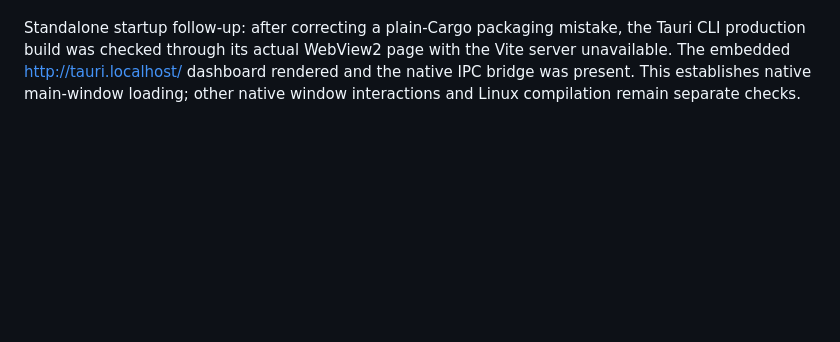
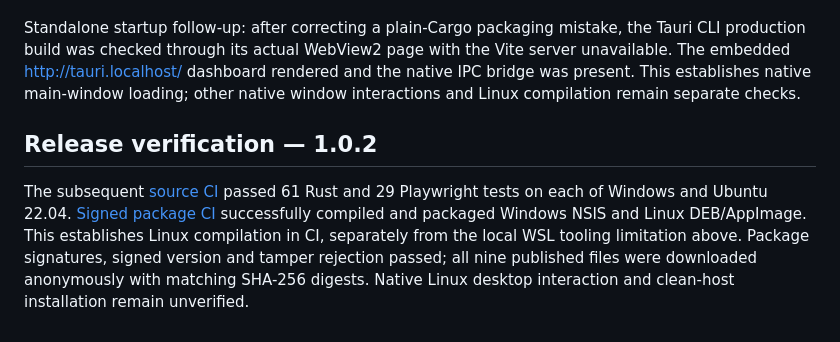
Before and after one commit to qufu-io/qufu-codex-dashboard, a Markdown page: docs/MEASUREMENTS.md, the part around the change. Rendered like a GitHub page; blank space fills up the shorter version.

```diff
--- a/docs/MEASUREMENTS.md
+++ b/docs/MEASUREMENTS.md
@@ -65,3 +65,8 @@ Synthetic UI tests do not prove native window-manager behavior. Native desktop a
 - The local optimized Windows test executable was built. Native desktop automation was unavailable (native pipe not connected), and this WSL installation had no Rust toolchain; actual native window interactions and a Linux build are not claimed as verified. Windows window creation uses an async command as required by the Tauri/WebView2 thread constraint.
 
 Standalone startup follow-up: after correcting a plain-Cargo packaging mistake, the Tauri CLI production build was checked through its actual WebView2 page with the Vite server unavailable. The embedded http://tauri.localhost/ dashboard rendered and the native IPC bridge was present. This establishes native main-window loading; other native window interactions and Linux compilation remain separate checks.
+
+
+## Release verification — 1.0.2
+
+The subsequent [source CI](https://github.com/qufu-io/qufu-codex-dashboard/actions/runs/40575838994) passed 61 Rust and 29 Playwright tests on each of Windows and Ubuntu 22.04. [Signed package CI](https://github.com/qufu-io/qufu-codex-dashboard/actions/runs/40575838624) successfully compiled and packaged Windows NSIS and Linux DEB/AppImage. This establishes Linux compilation in CI, separately from the local WSL tooling limitation above. Package signatures, signed version and tamper rejection passed; all nine published files were downloaded anonymously with matching SHA-256 digests. Native Linux desktop interaction and clean-host installation remain unverified.
```
Also changed, not shown: docs/RELEASE.md (+5 -0 lines), docs/TASK_STATE.md (+4 -4 lines).
